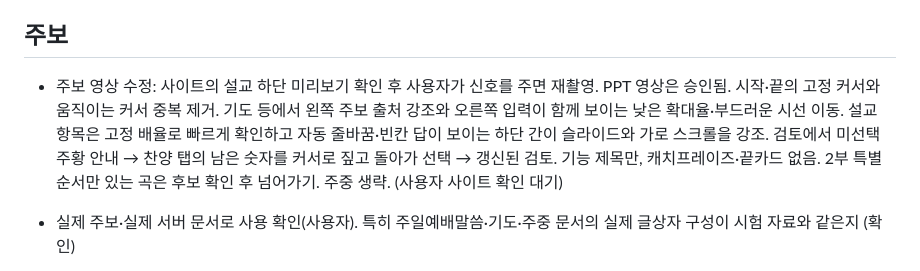
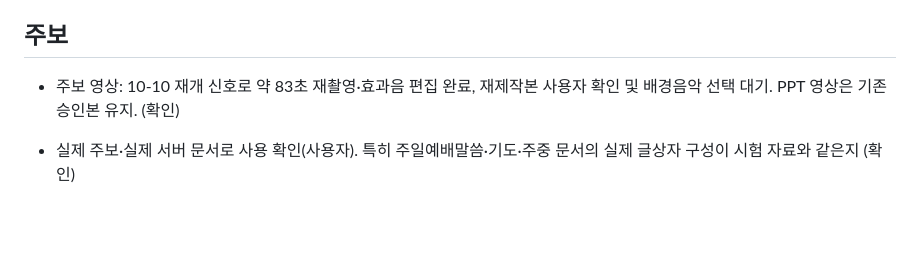
Before and after one commit to m1r4d0r/yebaeon, a Markdown page: docs/BACKLOG.md, the part around the change. GitHub-like rendering; blank space fills up the shorter version.

```diff
--- a/docs/BACKLOG.md
+++ b/docs/BACKLOG.md
@@ -56,7 +56,7 @@
 
 ## 주보
 
-- 주보 영상 수정: 사이트의 설교 하단 미리보기 확인 후 사용자가 신호를 주면 재촬영. PPT 영상은 승인됨. 시작·끝의 고정 커서와 움직이는 커서 중복 제거. 기도 등에서 왼쪽 주보 출처 강조와 오른쪽 입력이 함께 보이는 낮은 확대율·부드러운 시선 이동. 설교 항목은 고정 배율로 빠르게 확인하고 자동 줄바꿈·빈칸 답이 보이는 하단 간이 슬라이드와 가로 스크롤을 강조. 검토에서 미선택 주황 안내 → 찬양 탭의 남은 숫자를 커서로 짚고 돌아가 선택 → 갱신된 검토. 기능 제목만, 캐치프레이즈·끝카드 없음. 2부 특별 순서만 있는 곡은 후보 확인 후 넘어가기. 주중 생략. (사용자 사이트 확인 대기)
+- 주보 영상: 10-10 재개 신호로 약 83초 재촬영·효과음 편집 완료, 재제작본 사용자 확인 및 배경음악 선택 대기. PPT 영상은 기존 승인본 유지. (확인)
 
 - 실제 주보·실제 서버 문서로 사용 확인(사용자). 특히 주일예배말씀·기도·주중 문서의 실제 글상자 구성이 시험 자료와 같은지 (확인)
 - 주보 서식: 서버에 ‘주보 서식’ 문서를 두고 슬라이드를 역할별(제목·대지1~3·설교 본문·인용구·주중 제목·주중 본문) 서식으로 지정. 새 슬라이드를 만들 때만 쓰고 사용자가 고친 것은 되돌리지 않는다. 템플릿 196개(정적 `church-resources/templates.json.gz`, 중복 #104~106, `DEFAULT_BIBLE_TEMPLATE_ID='104'` 의존) 정리와 함께 정한다. 지정 화면은 관리자만 (보류)
```
Also changed, not shown: docs/CHANGELOG.md (+2 -0 lines), docs/STATUS.md (+10 -1 lines).
